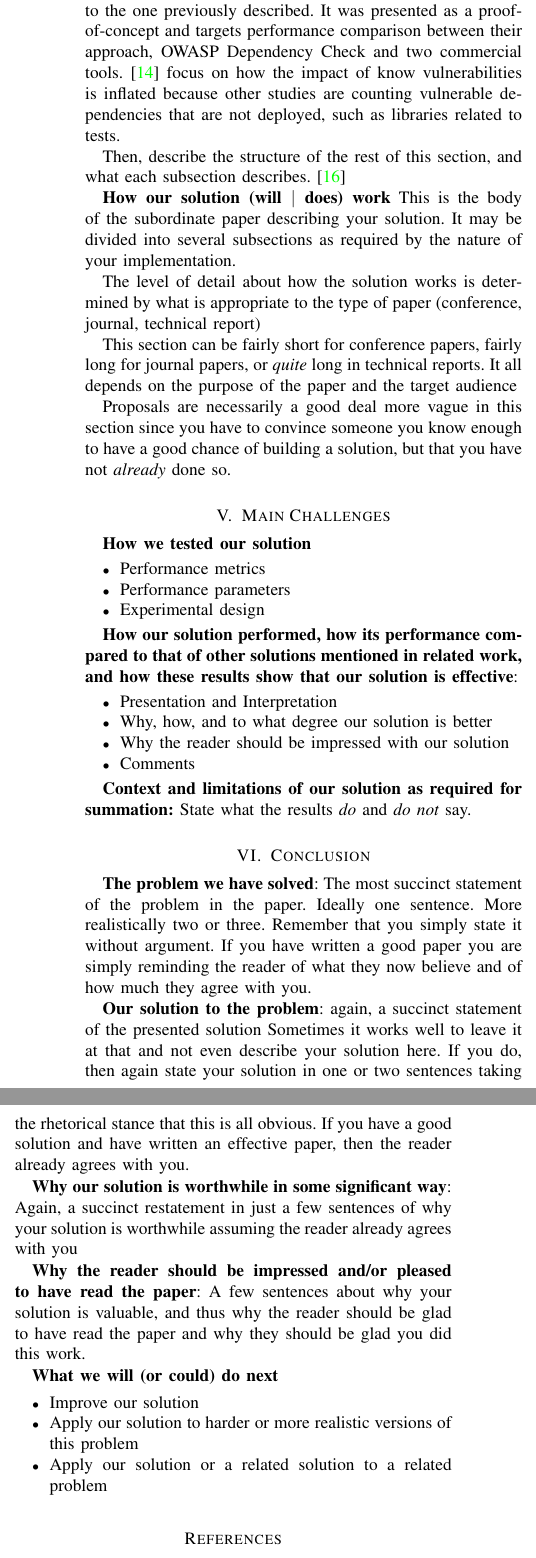
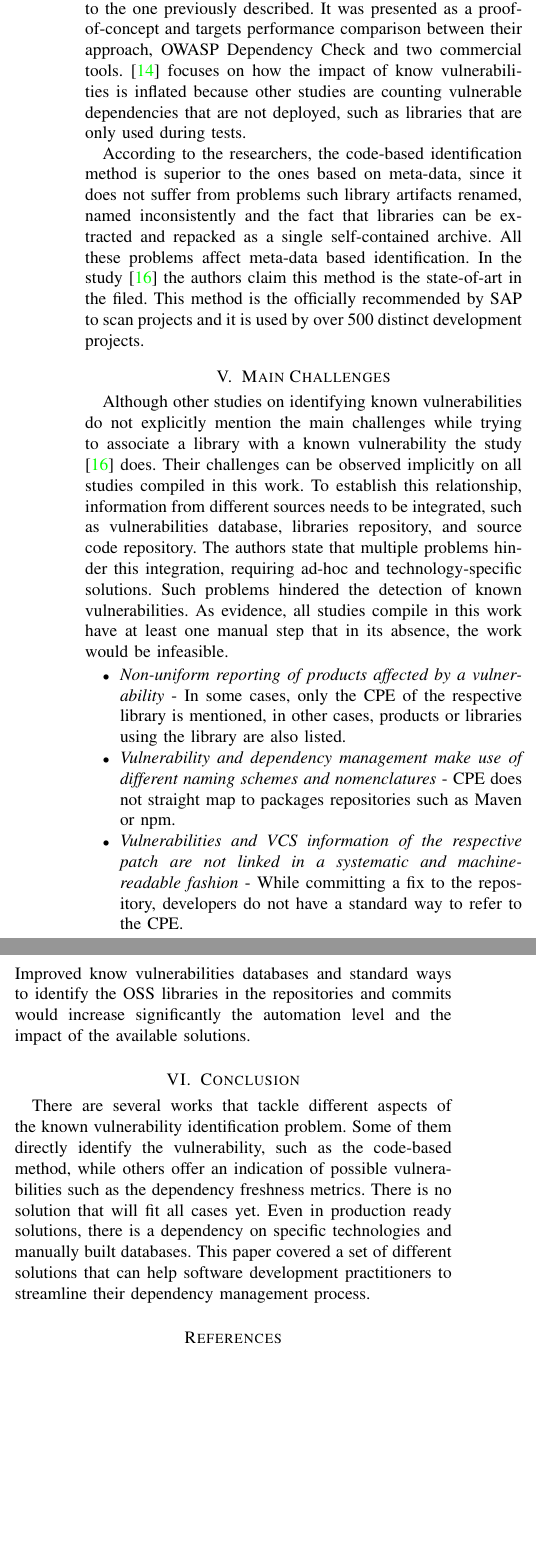
Before and after one commit to canesqui/OSSVulnerabilities, a LaTeX paper (ronaldo-canesqui.tex): two parts of the columns of page 5 of 6, joined at a grey line, cut so that both start at the same text, the shorter picture padded with empty space. Compiled offline with pdfLaTeX.

Commit message:
FInal V1

```diff
--- a/ronaldo-canesqui.tex
+++ b/ronaldo-canesqui.tex
@@ -10,7 +10,7 @@
 %Included for Gather Purpose in WinEdt only:
 %input "rc.bib"
 
-\title{\bf Identifying Known Vulnerabilies in OSS libraries - A survey}
+\title{\bf Survey Paper - Identifying Known Vulnerabilies in OSS libraries}
 
 \author{Ronaldo Canesqui\\
 Southern Adventist University\\
@@ -267,102 +269,41 @@ Their solution will notify the user if the vulnerability has impact on the appli
 
 %\item
-Other studies from the same authors use the same method to identify know vulnerabilities but focus on different aspects of the solution. \cite{Plate2015} introduces a simpler but very similar method to the one previously described. It was presented as a proof-of-concept and targets performance comparison between their approach, OWASP Dependency Check and two commercial tools.  \cite{pashchenko2018esem} focus on how the impact of know vulnerabilities is inflated because other studies are counting vulnerable dependencies that are not deployed, such as libraries related to tests.
+Other studies from the same authors use the same method to identify known vulnerabilities but focus on different aspects of the solution. \cite{Plate2015} introduces a simpler but very similar method to the one previously described. It was presented as a proof-of-concept and targets performance comparison between their approach, OWASP Dependency Check and two commercial tools.  \cite{pashchenko2018esem} focuses on how the impact of know vulnerabilities is inflated because other studies are counting vulnerable dependencies that are not deployed, such as libraries that are only used during tests.
 %\end{itemize}
 
 %\item
-Then, describe the structure of the rest of this section, and what each
-subsection describes. \cite{Plate2015}
-%\end{itemize}
-
-\textbf{How our solution (will $|$ does) work}
-%\begin{itemize}
-%\item
-This is the body of the subordinate paper describing your solution. It
-may be divided into several subsections as required by the nature of your
-implementation.
-
-%\item
-The level of detail about how the solution works is determined by what
-is appropriate to the type of paper (conference, journal, technical report)
-
-%\item
-This section can be fairly short for conference papers, fairly long for
-journal papers, or {\em quite} long in technical reports. It all depends on the
-purpose of the paper and the target audience
-
-%\item
-Proposals are necessarily a good deal more vague in this section since
-you have to convince someone you know enough to have a good chance of building
-a solution, but that you have not {\em already} done so.
+According to the researchers, the code-based identification method is superior to the ones based on meta-data, since it does not suffer from problems such library artifacts renamed, named inconsistently and the fact that libraries can be extracted and repacked as a single self-contained archive. All these problems affect meta-data based identification. In the study \cite{Plate2015} the authors claim this method is the state-of-art in the filed.
+This method is the officially recommended by SAP to scan projects and it is used by over 500 distinct development projects.
 
 %\end{itemize}
-
 
 \section{Main Challenges}
 \label{sec:MainChallenges}
 
-\textbf{How we tested our solution}
+
+%\item
+Although other studies on identifying known vulnerabilities do not explicitly mention the main challenges while trying to associate a library with a known vulnerability the study \cite{Plate2015} does. Their challenges can be observed implicitly on all studies compiled in this work. To establish this relationship, information from different sources needs to be integrated, such as vulnerabilities database, libraries repository, and source code repository.
+The authors state that multiple problems hinder this integration, requiring ad-hoc and technology-specific solutions. Such problems hindered the detection of known vulnerabilities. As evidence, all studies compile in this work have at least one manual step that in its absence, the work would be infeasible.
 \begin{itemize}
-\item   Performance metrics
-\item   Performance parameters
-\item   Experimental design
-\end{itemize}
-
-
-\textbf{How our solution performed, how its performance compared to
-that of other solutions mentioned in related work, and how these results show
-that our solution is effective}:
-
-\begin{itemize}
-\item   Presentation and Interpretation
-\item   Why, how, and to what degree our solution is better
-\item   Why the reader should be impressed with our solution
-\item   Comments
+%\item
+\item
+{\em Non-uniform reporting of products affected by a vulnerability} - In some cases, only the CPE of the respective library is mentioned, in other cases, products or libraries using the library are also listed.
+%\item
+\item
+{\em Vulnerability and dependency management make use of different naming schemes and nomenclatures} - CPE does not straight map to packages repositories such as Maven or npm.
+%\item
+\item
+{\em Vulnerabilities and VCS information of the respective patch are not linked in a systematic and machine-readable fashion} - While committing a fix to the repository, developers do not have a standard way to refer to the CPE.
 
 \end{itemize}
-
-
-\textbf{Context and limitations of our solution as required for
-summation:} State what the results {\em do} and {\em do not} say.
-
-
+%\item
+Improved know vulnerabilities databases and standard ways to identify the OSS libraries in the repositories and commits would increase significantly the automation level and the impact of the available solutions.
 
 \section{Conclusion}
 \label{sec:Conclusion}
 
-\textbf{The problem we have solved}: The most succinct statement of the problem in the paper. Ideally one
-sentence. More realistically two or three. Remember that you simply state it
-without argument. If you have written a good paper you are simply reminding the
-reader of what they now believe and of how much they agree with you.
-
-
-
-\textbf{Our solution to the problem}: again, a succinct statement of the presented solution
-Sometimes it works well to leave it at that and not even describe your
-solution here. If you do, then again state your solution in one or two
-sentences taking the rhetorical stance that this is all obvious. If you have a
-good solution and have written an effective paper, then the reader already
-agrees with you.
-
-\textbf{Why our solution is worthwhile in some significant way}:
-Again, a succinct restatement in just a few sentences of why your solution is
-worthwhile assuming the reader already agrees with you
-
-\textbf{Why the reader should be impressed and/or pleased to have read the paper}:
-A few sentences about why your solution is valuable, and thus why the
-reader should be glad to have read the paper and why they should be glad you
-did this work.
-
-
-
-\textbf{What we will (or could) do next}
-
-\begin{itemize}
-\item   Improve our solution
-\item   Apply our solution to harder or more realistic versions of this problem
-\item   Apply our solution or a related solution to a related problem
-
-\end{itemize}
+There are several works that tackle different aspects of the known vulnerability identification problem. Some of them directly identify the vulnerability, such as the code-based method, while others offer an indication of possible vulnerabilities such as the dependency freshness metrics. There is no solution that will fit all cases yet. Even in production ready solutions, there is a dependency on specific technologies and manually built databases.
+This paper covered a set of different solutions that can help software development practitioners to streamline their dependency management process.
 
 
 \bibliographystyle{IEEETrans}
```
Also changed, not shown: generic-template.pdf, ronaldo-canesqui.pdf, ronaldo-canesqui.tex (22 more changed lines), 5 other files.
